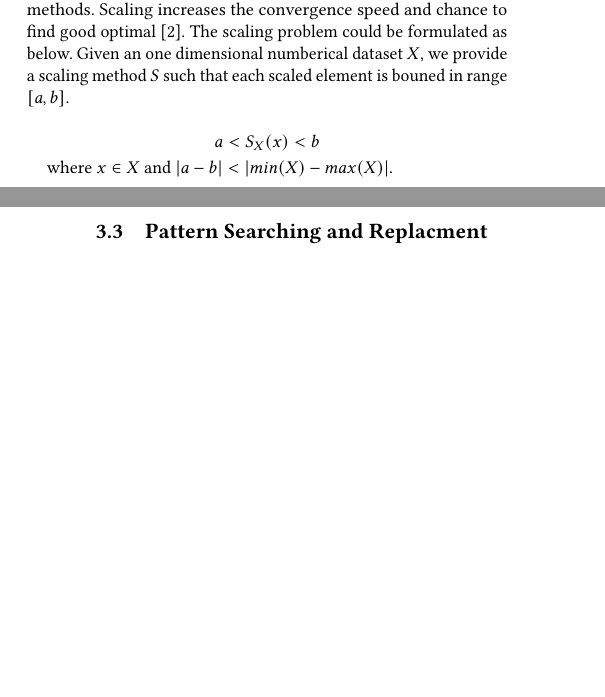
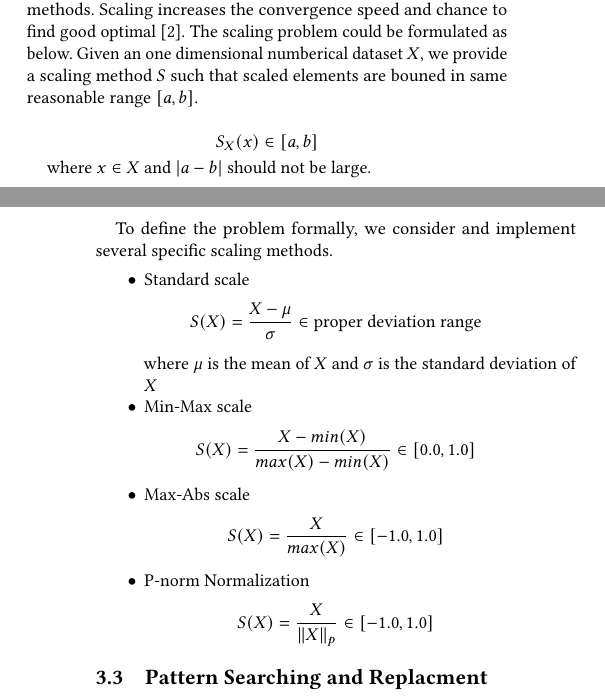
Before and after one commit to shtsai/PyPandas, a LaTeX paper (doc/milestone/milestone.tex): two parts of the columns of pages 1 and 2 of 3, joined at a grey line, cut so that both start at the same text, the shorter picture padded with empty space. Compiled offline with pdfLaTeX.

Commit message:
Define scaling problem formally

```diff
--- a/doc/milestone/milestone.tex
+++ b/doc/milestone/milestone.tex
@@ -66,11 +66,24 @@ where $A_X(x)$ cluster $x$ into a cluster given the dataset $X$ and $x_c$  is th
 
 \subsection{Scaling and Normalization}
 Scaling and normalization are common preprocess in data cleaning. It is crucial to several machine learning models or optimization methods. Scaling increases the convergence speed and chance to find good optimal \cite{convex}. The scaling problem could be formulated as below.
-Given an one dimensional numberical dataset $X$, we provide a scaling method $S$ such that each scaled element is bouned in range $[a, b]$.
+Given an one dimensional numberical dataset $X$, we provide a scaling method $S$ such that scaled elements are bouned in same reasonable range $[a, b]$.
 
-\[ a < S_X(x) < b\]
+\[ S_X(x) \in [a, b]\]
 
-where $x \in X$ and $|a - b| < |min(X) - max(X)|$.
+where $x \in X$ and $|a - b|$ should not be large.
+
+To define the problem formally, we consider and implement several specific scaling methods.
+\begin{itemize}
+	\item{Standard scale}
+		\[ S(X) = \dfrac{X-\mu}{\sigma} \in \text{proper deviation range}\]
+		where $\mu$ is the mean of $X$ and $\sigma$ is the standard deviation of $X$
+	\item{Min-Max scale}
+		\[ S(X) = \dfrac{X-min(X)}{max(X) - min(X)}\in [0.0, 1.0] \]
+	\item{Max-Abs scale}
+		\[ S(X) = \dfrac{X}{max(X)} \in [-1.0, 1.0] \]
+	\item{P-norm Normalization}
+		\[ S(X) = \dfrac{X}{\|X\|_{p}} \in [-1.0, 1.0]\]
+\end{itemize}
 
 \subsection{Pattern Searching and Replacment}
 
```
Also changed, not shown: doc/milestone/milestone.pdf.
